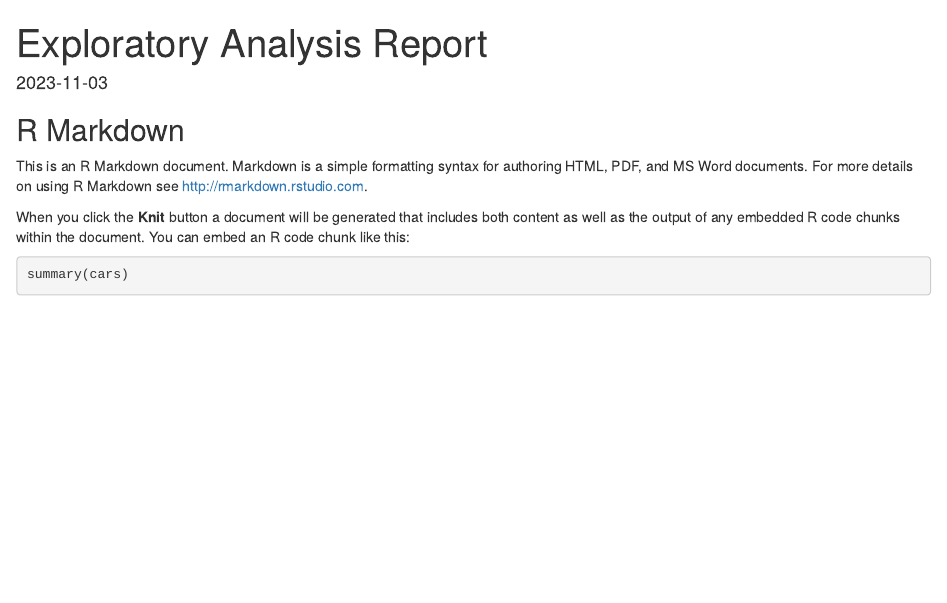
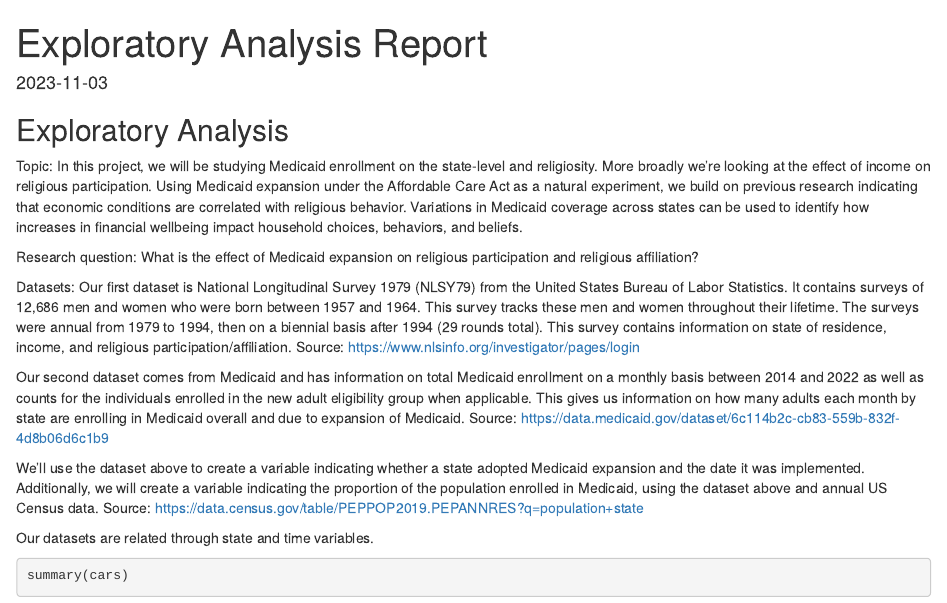
Before and after one commit to dtgranum/ecns_560_project, an R Markdown document (Report.Rmd): the page in a window 1100 px wide, from its top. Rendered offline with R 4.5, knitr and Pandoc, with nearby package versions.

Commit message:
Update Report.Rmd

````diff
--- a/Report.Rmd
+++ b/Report.Rmd
@@ -8,11 +8,26 @@ date: '2023-11-03'
 knitr::opts_chunk$set(echo = TRUE)
 ```
 
-## R Markdown
+## Exploratory Analysis
 
-This is an R Markdown document. Markdown is a simple formatting syntax for authoring HTML, PDF, and MS Word documents. For more details on using R Markdown see <http://rmarkdown.rstudio.com>.
+Topic:
+In this project, we will be studying Medicaid enrollment on the state-level and religiosity. More broadly we’re looking at the effect of income on religious participation. Using Medicaid expansion under the Affordable Care Act as a natural experiment, we build on previous research indicating that economic conditions are correlated with religious behavior. Variations in Medicaid coverage across states can be used to identify how increases in financial wellbeing impact household choices, behaviors, and beliefs.
 
-When you click the **Knit** button a document will be generated that includes both content as well as the output of any embedded R code chunks within the document. You can embed an R code chunk like this:
+Research question:
+What is the effect of Medicaid expansion on religious participation and religious affiliation?
+
+Datasets:
+Our first dataset is National Longitudinal Survey 1979 (NLSY79) from the United States Bureau of Labor Statistics. It contains surveys of 12,686 men and women who were born between 1957 and 1964. This survey tracks these men and women throughout their lifetime. The surveys were annual from 1979 to 1994, then on a biennial basis after 1994 (29 rounds total). This survey contains information on state of residence, income, and religious participation/affiliation.
+Source: https://www.nlsinfo.org/investigator/pages/login
+
+Our second dataset comes from Medicaid and has information on total Medicaid enrollment on a monthly basis between 2014 and 2022 as well as counts for the individuals enrolled in the new adult eligibility group when applicable. This gives us information on how many adults each month by state are enrolling in Medicaid overall and due to expansion of Medicaid.
+Source: https://data.medicaid.gov/dataset/6c114b2c-cb83-559b-832f-4d8b06d6c1b9
+
+We’ll use the dataset above to create a variable indicating whether a state adopted Medicaid expansion and the date it was implemented. Additionally, we will create a variable indicating the proportion of the population enrolled in Medicaid, using the dataset above and annual US Census data.
+Source: https://data.census.gov/table/PEPPOP2019.PEPANNRES?q=population+state
+
+Our datasets are related through state and time variables.
+
 
 ```{r cars}
 summary(cars)
````
